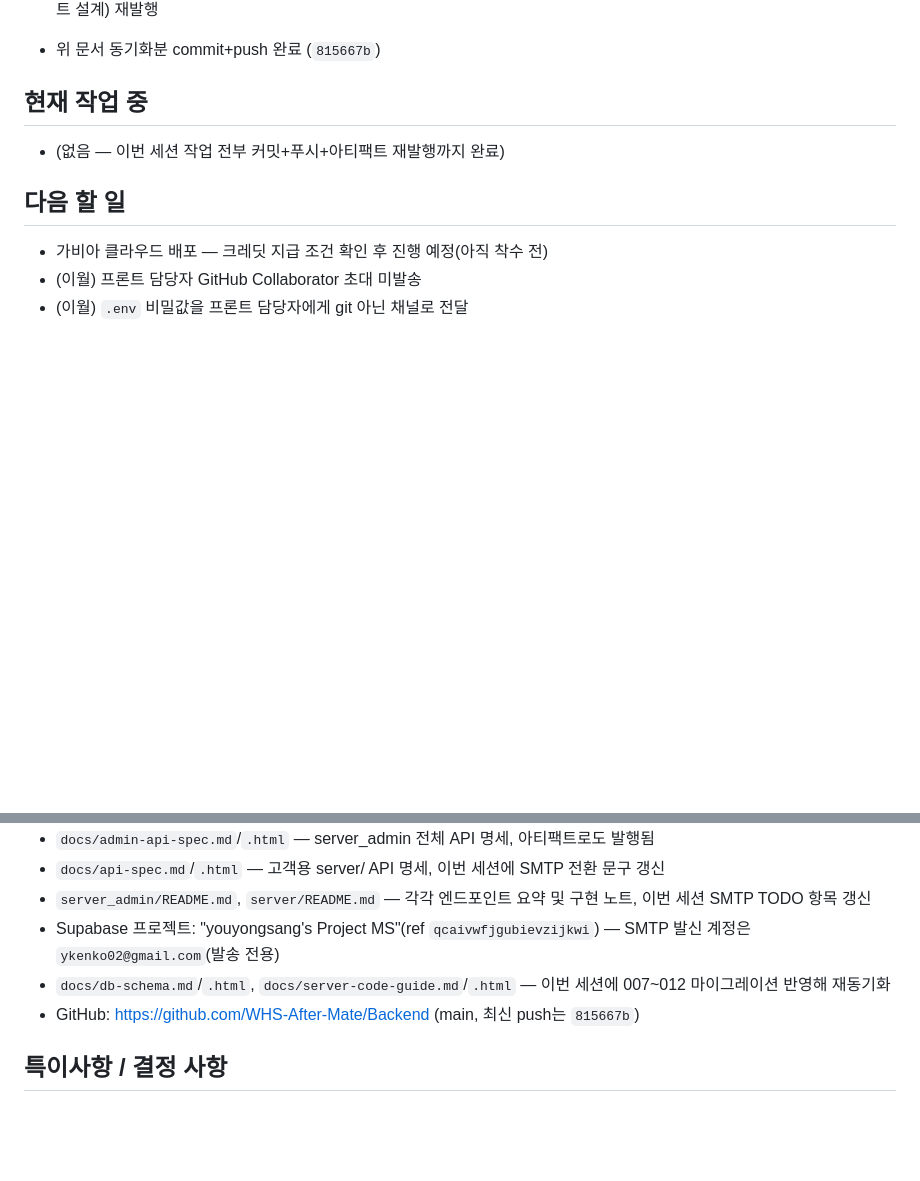
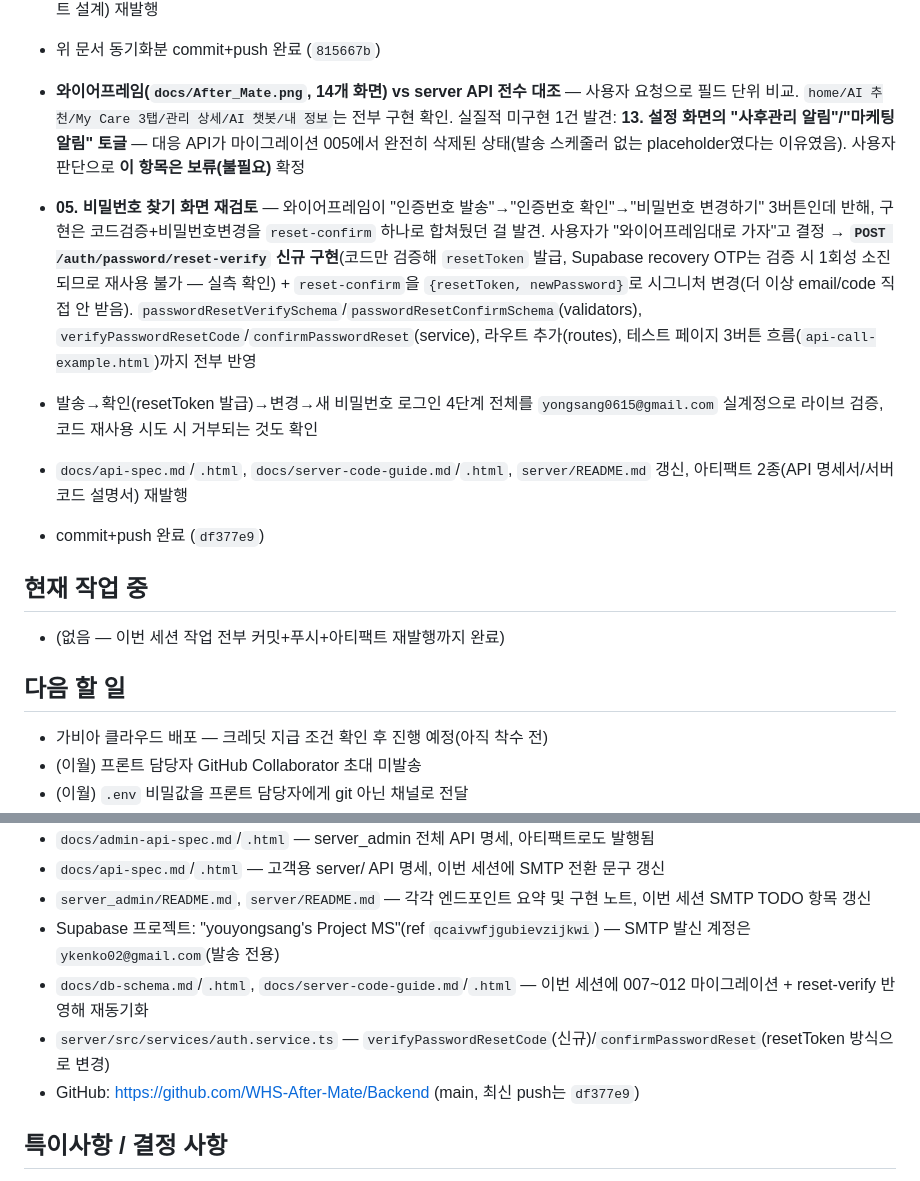
Before and after one commit to WHS-After-Mate/Backend, a Markdown page: .work-log/current.md, 2 parts joined by grey strips. Drawn GitHub-style; blank space fills up the shorter version.

```diff
--- a/.work-log/current.md
+++ b/.work-log/current.md
@@ -18,6 +18,11 @@ WHS After Mate — AAC 웰니스 고객용 관리 이력·이용권 조회, LLM
 
 - **`docs/db-schema.md`/`.html`, `docs/server-code-guide.md`/`.html`, `docs/llm-prompt-design.md`/`.html` 전면 재동기화** — 마이그레이션 007~012(이용권 잔여횟수 생성컬럼/클리닉 관리자 로그인·`admin_accounts`/`store`컬럼 제거+`emr_patients.brand`/인증코드 절차 제거(회원가입을 환자번호+이름+생년월일 대조로)/`emr_care_records`↔`emr_memberships` 연결/관리부위 배열화)까지 전부 문서에 반영. `db-schema.md`는 특히 회원가입 흐름·`emr_patients`/`emr_care_records`/`emr_memberships` 테이블 정의가 여전히 옛 인증코드 방식으로 남아있던 걸 발견해 전면 재작성, `signup_verification_codes` 제거 이력·`admin_accounts` 신규 테이블 추가. `llm-prompt-design`은 LLM 파이프라인/프롬프트 자체는 변경 없음을 확인하고 stale 버전 각주만 정정. 아티팩트 3종(DB 스키마/서버 코드 설명서/LLM 프롬프트 설계) 재발행
 - 위 문서 동기화분 commit+push 완료 (`815667b`)
+- **와이어프레임(`docs/After_Mate.png`, 14개 화면) vs server API 전수 대조** — 사용자 요청으로 필드 단위 비교. `home/AI 추천/My Care 3탭/관리 상세/AI 챗봇/내 정보`는 전부 구현 확인. 실질적 미구현 1건 발견: **13. 설정 화면의 "사후관리 알림"/"마케팅 알림" 토글** — 대응 API가 마이그레이션 005에서 완전히 삭제된 상태(발송 스케줄러 없는 placeholder였다는 이유였음). 사용자 판단으로 **이 항목은 보류(불필요)** 확정
+- **05. 비밀번호 찾기 화면 재검토** — 와이어프레임이 "인증번호 발송"→"인증번호 확인"→"비밀번호 변경하기" 3버튼인데 반해, 구현은 코드검증+비밀번호변경을 `reset-confirm` 하나로 합쳐뒀던 걸 발견. 사용자가 "와이어프레임대로 가자"고 결정 → **`POST /auth/password/reset-verify` 신규 구현**(코드만 검증해 `resetToken` 발급, Supabase recovery OTP는 검증 시 1회성 소진되므로 재사용 불가 — 실측 확인) + `reset-confirm`을 `{resetToken, newPassword}`로 시그니처 변경(더 이상 email/code 직접 안 받음). `passwordResetVerifySchema`/`passwordResetConfirmSchema`(validators), `verifyPasswordResetCode`/`confirmPasswordReset`(service), 라우트 추가(routes), 테스트 페이지 3버튼 흐름(`api-call-example.html`)까지 전부 반영
+- 발송→확인(resetToken 발급)→변경→새 비밀번호 로그인 4단계 전체를 `yongsang0615@gmail.com` 실계정으로 라이브 검증, 코드 재사용 시도 시 거부되는 것도 확인
+- `docs/api-spec.md`/`.html`, `docs/server-code-guide.md`/`.html`, `server/README.md` 갱신, 아티팩트 2종(API 명세서/서버 코드 설명서) 재발행
+- commit+push 완료 (`df377e9`)
 
 ## 현재 작업 중
 - (없음 — 이번 세션 작업 전부 커밋+푸시+아티팩트 재발행까지 완료)
@@ -39,8 +44,9 @@ WHS After Mate — AAC 웰니스 고객용 관리 이력·이용권 조회, LLM
 - `docs/api-spec.md`/`.html` — 고객용 server/ API 명세, 이번 세션에 SMTP 전환 문구 갱신
 - `server_admin/README.md`, `server/README.md` — 각각 엔드포인트 요약 및 구현 노트, 이번 세션 SMTP TODO 항목 갱신
 - Supabase 프로젝트: "youyongsang's Project MS"(ref `qcaivwfjgubievzijkwi`) — SMTP 발신 계정은 `ykenko02@gmail.com`(발송 전용)
-- `docs/db-schema.md`/`.html`, `docs/server-code-guide.md`/`.html` — 이번 세션에 007~012 마이그레이션 반영해 재동기화
-- GitHub: https://github.com/WHS-After-Mate/Backend (main, 최신 push는 `815667b`)
+- `docs/db-schema.md`/`.html`, `docs/server-code-guide.md`/`.html` — 이번 세션에 007~012 마이그레이션 + reset-verify 반영해 재동기화
+- `server/src/services/auth.service.ts` — `verifyPasswordResetCode`(신규)/`confirmPasswordReset`(resetToken 방식으로 변경)
+- GitHub: https://github.com/WHS-After-Mate/Backend (main, 최신 push는 `df377e9`)
 
 ## 특이사항 / 결정 사항
 - **비밀번호 재설정 이메일 발송은 Resend가 아니라 발송 전용 Gmail 계정 SMTP를 사용** — 도메인 구매 없이 실사용자 전체에게 발송 가능하게 하기 위한 선택. 개인 메인 Gmail 계정이 아니라 이 용도로만 새로 만든 계정(`ykenko02@gmail.com`)을 써서, Google이 이상 발송으로 계정을 잠그더라도 개인 계정에 영향이 없도록 격리함
```
Also changed, not shown: other parts of .work-log/current.md (+1 -1 lines), .work-log/progress.md (+11 -0 lines).
